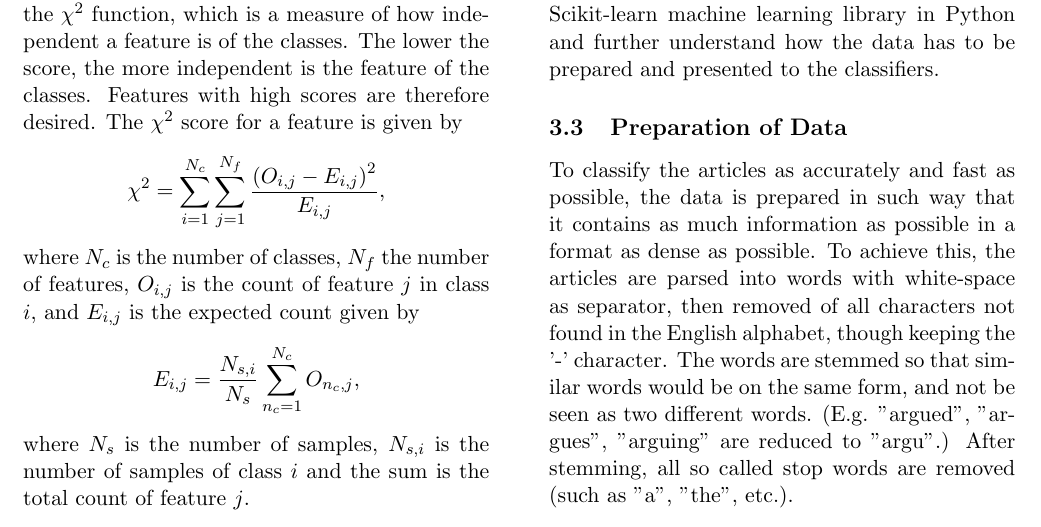
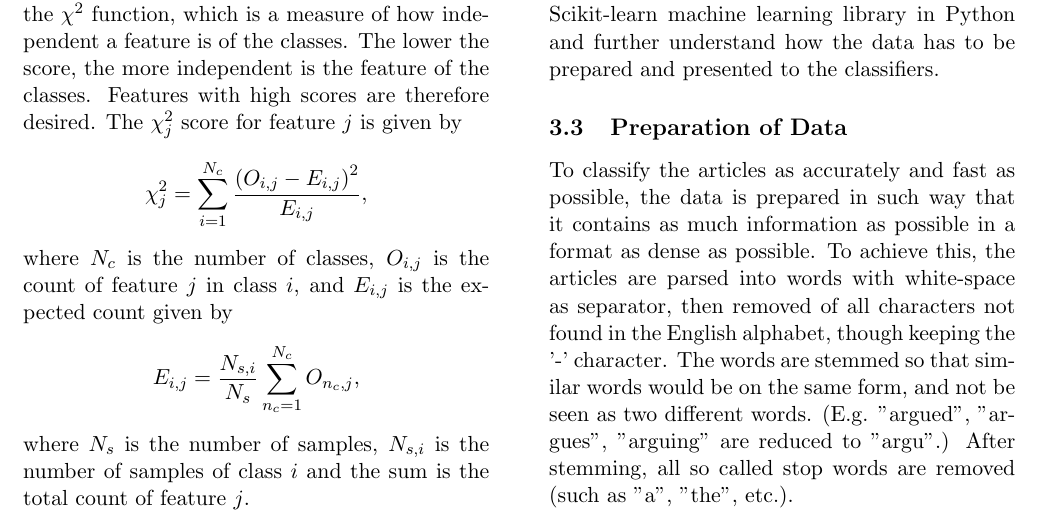
Before and after one commit to jaksah/MLProject, a LaTeX paper (report/MLProject.tex, which reads report/sections/theory_sub/theory_feature_selection.tex): part of page 3 of 10, cut so that both start at the same text. Compiled offline with pdfLaTeX.

Commit message:
Updated svm and feature selection theory

```diff
--- a/report/sections/theory_sub/theory_feature_selection.tex
+++ b/report/sections/theory_sub/theory_feature_selection.tex
@@ -1,9 +1,9 @@
 \subsection{Feature selection}
-Features that provide more information than others can be emphasized by feature selection. One way of assigning a score to each feature is to use the $\chi^2$ function, which is a measure of how independent a feature is of the classes. The lower the score, the more independent is the feature of the classes. Features with high scores are therefore desired. The $\chi^2$ score for a feature is given by
+Features that provide more information than others can be emphasized by feature selection. One way of assigning a score to each feature is to use the $\chi^2$ function, which is a measure of how independent a feature is of the classes. The lower the score, the more independent is the feature of the classes. Features with high scores are therefore desired. The $\chi^2_j$ score for feature $j$ is given by
 \[
-\chi^2 = \sum_{i=1}^{N_c} \sum_{j=1}^{N_f} \frac{\left ( O_{i,j} - E_{i,j} \right )^2}{E_{i,j}},
+\chi^2_j = \sum_{i=1}^{N_c} \frac{\left ( O_{i,j} - E_{i,j} \right )^2}{E_{i,j}},
 \]
-where $N_c$ is the number of classes, $N_f$ the number of features, $O_{i,j}$ is the count of feature $j$ in class $i$, and $E_{i,j}$ is the expected count given by
+where $N_c$ is the number of classes, $O_{i,j}$ is the count of feature $j$ in class $i$, and $E_{i,j}$ is the expected count given by
 \[
 E_{i,j} = \frac{N_{s,i}}{N_s} \sum_{n_c=1}^{N_c} O_{n_c,j} ,
 \]
```
Also changed, not shown: report/sections/theory_sub/theory_svm.tex (+1 -1 lines).
